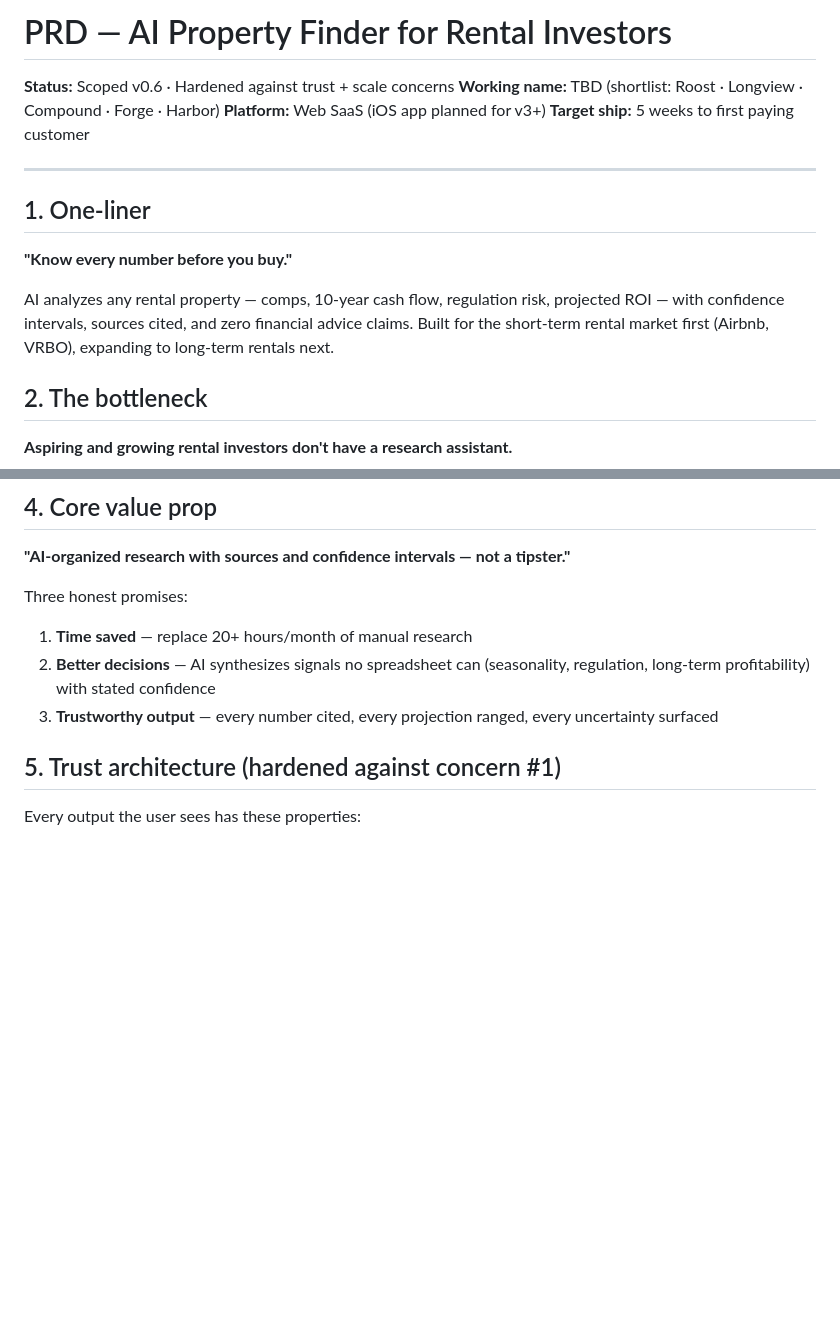
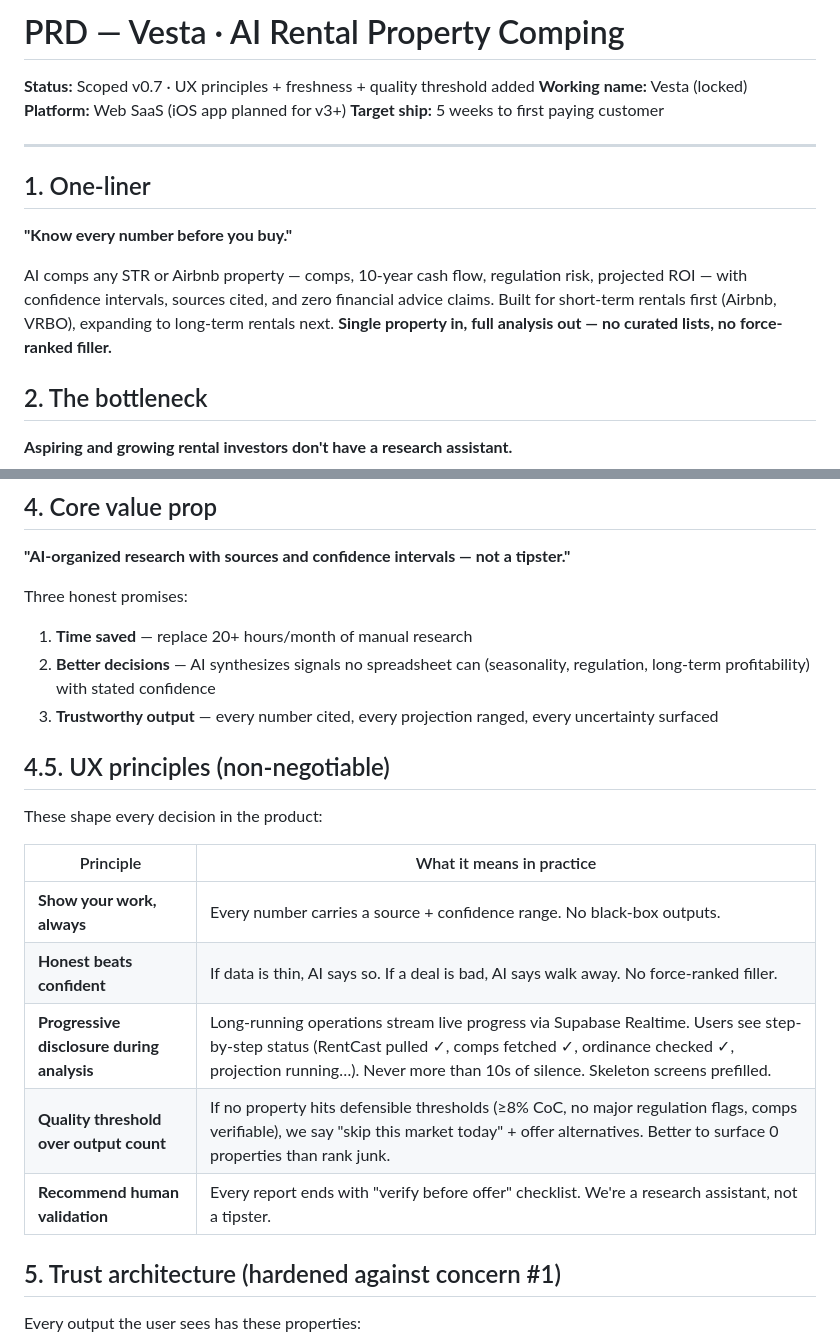
Before and after one commit to 11lyas/Stealth, a Markdown page: docs/PRD-A-STR-Operator.md, 2 parts joined by grey strips. Drawn GitHub-style; blank space fills up the shorter version.

Commit message:
PRD v0.7 — UX principles section (progressive disclosure, quality threshold)
🤖 Generated with [Claude Code](https://claude.com/claude-code)

Co-Authored-By: Claude Opus 4.7 (1M context) <noreply@anthropic.com>

```diff
--- a/docs/PRD-A-STR-Operator.md
+++ b/docs/PRD-A-STR-Operator.md
@@ -1,7 +1,7 @@
-# PRD — AI Property Finder for Rental Investors
+# PRD — Vesta · AI Rental Property Comping
 
-**Status:** Scoped v0.6 · Hardened against trust + scale concerns
-**Working name:** TBD (shortlist: Roost · Longview · Compound · Forge · Harbor)
+**Status:** Scoped v0.7 · UX principles + freshness + quality threshold added
+**Working name:** Vesta (locked)
 **Platform:** Web SaaS (iOS app planned for v3+)
 **Target ship:** 5 weeks to first paying customer
 
@@ -11,7 +11,7 @@
 
 **"Know every number before you buy."**
 
-AI analyzes any rental property — comps, 10-year cash flow, regulation risk, projected ROI — with confidence intervals, sources cited, and zero financial advice claims. Built for the short-term rental market first (Airbnb, VRBO), expanding to long-term rentals next.
+AI comps any STR or Airbnb property — comps, 10-year cash flow, regulation risk, projected ROI — with confidence intervals, sources cited, and zero financial advice claims. Built for short-term rentals first (Airbnb, VRBO), expanding to long-term rentals next. **Single property in, full analysis out — no curated lists, no force-ranked filler.**
 
 ## 2. The bottleneck
 
@@ -46,6 +46,18 @@ Three honest promises:
 1. **Time saved** — replace 20+ hours/month of manual research
 2. **Better decisions** — AI synthesizes signals no spreadsheet can (seasonality, regulation, long-term profitability) with stated confidence
 3. **Trustworthy output** — every number cited, every projection ranged, every uncertainty surfaced
+
+## 4.5. UX principles (non-negotiable)
+
+These shape every decision in the product:
+
+| Principle | What it means in practice |
+|---|---|
+| **Show your work, always** | Every number carries a source + confidence range. No black-box outputs. |
+| **Honest beats confident** | If data is thin, AI says so. If a deal is bad, AI says walk away. No force-ranked filler. |
+| **Progressive disclosure during analysis** | Long-running operations stream live progress via Supabase Realtime. Users see step-by-step status (RentCast pulled ✓, comps fetched ✓, ordinance checked ✓, projection running…). Never more than 10s of silence. Skeleton screens prefilled. |
+| **Quality threshold over output count** | If no property hits defensible thresholds (≥8% CoC, no major regulation flags, comps verifiable), we say "skip this market today" + offer alternatives. Better to surface 0 properties than rank junk. |
+| **Recommend human validation** | Every report ends with "verify before offer" checklist. We're a research assistant, not a tipster. |
 
 ## 5. Trust architecture (hardened against concern #1)
 
```
